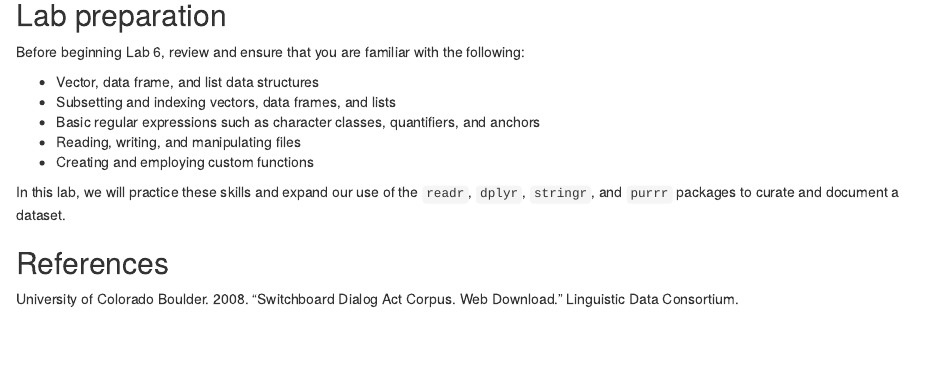
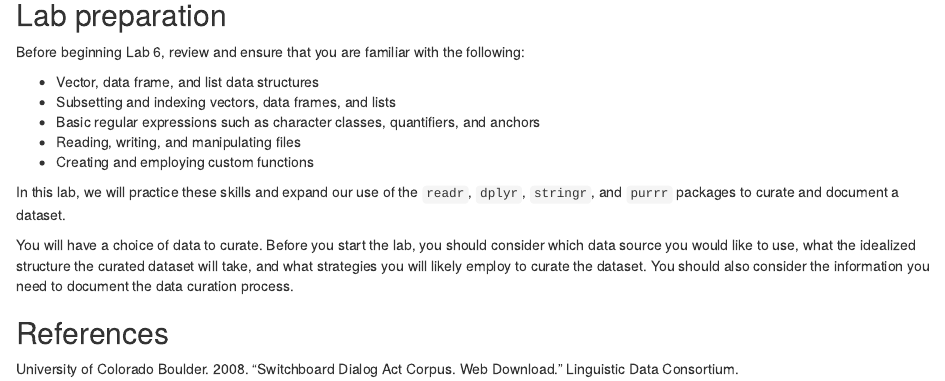
Before and after one commit to qtalr/qtalrkit, an R Markdown document (vignettes/articles/recipe-6.Rmd): the page in a window 1100 px wide, from 13550 px down. Rendered offline with R 4.5, knitr and Pandoc, with nearby package versions; drawn as R Markdown's standard HTML page in place of the format the file asks for; some code elsewhere in the file could not run offline.

Commit message:
adds updated draft of recipe 6

```diff
--- a/vignettes/articles/recipe-6.Rmd
+++ b/vignettes/articles/recipe-6.Rmd
@@ -681,4 +680,6 @@ Before beginning Lab 6, review and ensure that you are familiar with the followi
 
 In this lab, we will practice these skills and expand our use of the `readr`, `dplyr`, `stringr`, and `purrr` packages to curate and document a dataset.
 
+You will have a choice of data to curate. Before you start the lab, you should consider which data source you would like to use, what the idealized structure the curated dataset will take, and what strategies you will likely employ to curate the dataset. You should also consider the information you need to document the data curation process.
+
 ## References
```
Also changed, not shown: vignettes/articles/recipe-6.Rmd (1 more changed lines), 1 other file.
